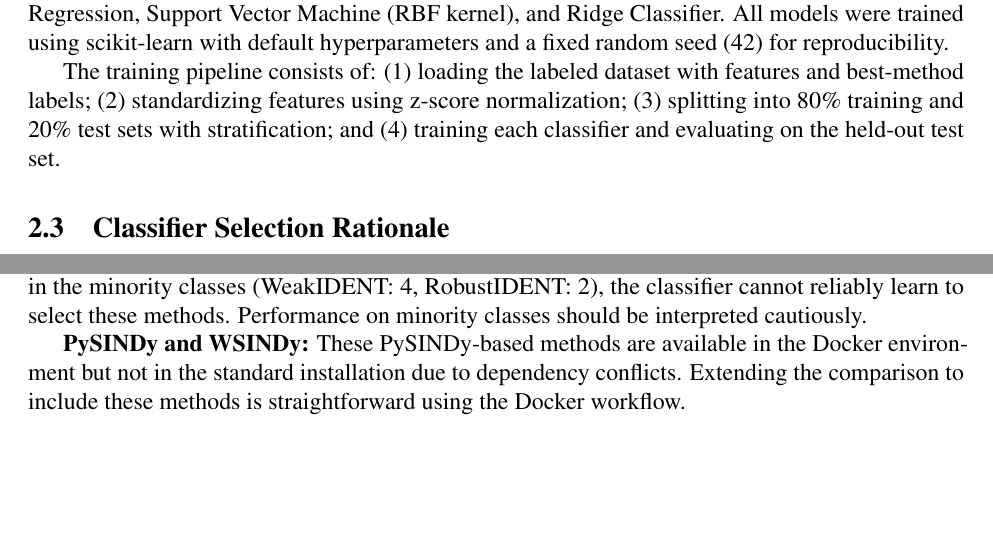
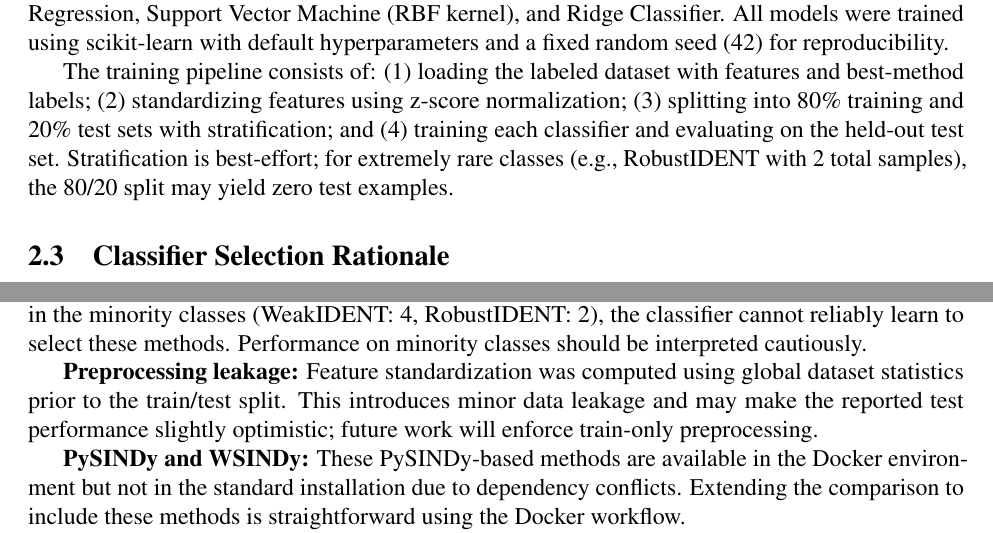
Before and after one commit to ALLENDE123X/ident-lab, a LaTeX paper (WeakIdent-Python/manuscript/tower_paper.tex): two parts of pages 3 and 10 of 12, joined at a grey line, cut so that both start at the same text, the shorter picture padded with empty space. Compiled offline with pdfLaTeX.

Commit message:
Add preprocessing leakage and stratification limitations

```diff
--- a/WeakIdent-Python/manuscript/tower_paper.tex
+++ b/WeakIdent-Python/manuscript/tower_paper.tex
@@ -74,7 +74,7 @@ We formulate method selection as a multiclass classification problem. For each d
 
 We evaluated six classifiers: Random Forest, Gradient Boosting, K-Nearest Neighbors, Logistic Regression, Support Vector Machine (RBF kernel), and Ridge Classifier. All models were trained using scikit-learn with default hyperparameters and a fixed random seed (42) for reproducibility.
 
-The training pipeline consists of: (1) loading the labeled dataset with features and best-method labels; (2) standardizing features using z-score normalization; (3) splitting into 80\% training and 20\% test sets with stratification; and (4) training each classifier and evaluating on the held-out test set.
+The training pipeline consists of: (1) loading the labeled dataset with features and best-method labels; (2) standardizing features using z-score normalization; (3) splitting into 80\% training and 20\% test sets with stratification; and (4) training each classifier and evaluating on the held-out test set. Stratification is best-effort; for extremely rare classes (e.g., RobustIDENT with 2 total samples), the 80/20 split may yield zero test examples.
 
 \subsection{Classifier Selection Rationale}
 
@@ -306,6 +306,8 @@ These results confirm that robust methods become competitive under moderate adve
 
 \textbf{Stratification brittleness:} The train-test split uses stratification, but with only 6 total samples in the minority classes (WeakIDENT: 4, RobustIDENT: 2), the classifier cannot reliably learn to select these methods. Performance on minority classes should be interpreted cautiously.
 
+\textbf{Preprocessing leakage:} Feature standardization was computed using global dataset statistics prior to the train/test split. This introduces minor data leakage and may make the reported test performance slightly optimistic; future work will enforce train-only preprocessing.
+
 \textbf{PySINDy and WSINDy:} These PySINDy-based methods are available in the Docker environment but not in the standard installation due to dependency conflicts. Extending the comparison to include these methods is straightforward using the Docker workflow.
 
 \textbf{Cross-PDE generalization:} Our current evaluation uses random train-test splits. A leave-one-PDE-out cross-validation would provide stronger evidence of generalization to unseen equation types.
```
